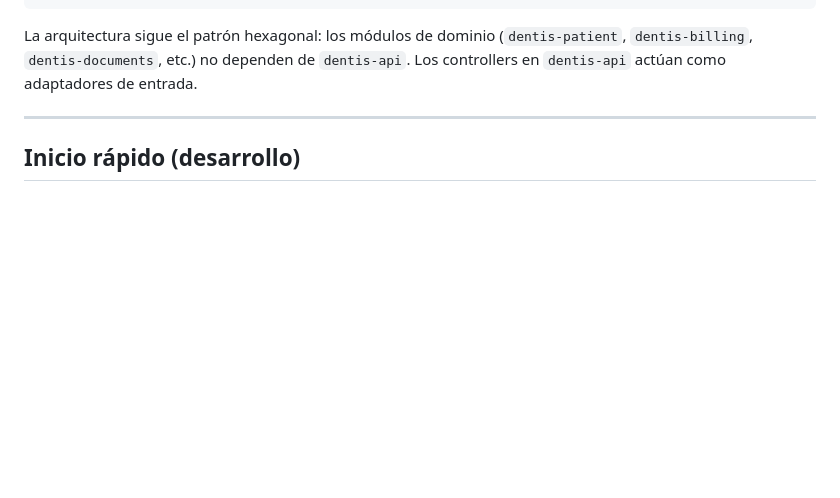
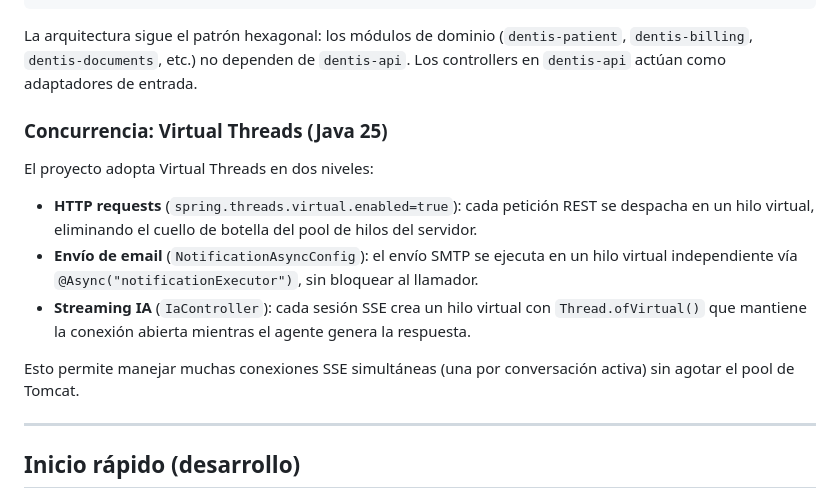
Before and after one commit to jerges/dentis, a Markdown page: README.md, the part around one of its changes. GitHub-like rendering; blank space fills up the shorter version.

````diff
--- a/README.md
+++ b/README.md
@@ -128,6 +158,16 @@ dentis/
 ```
 
 La arquitectura sigue el patrón hexagonal: los módulos de dominio (`dentis-patient`, `dentis-billing`, `dentis-documents`, etc.) no dependen de `dentis-api`. Los controllers en `dentis-api` actúan como adaptadores de entrada.
+
+### Concurrencia: Virtual Threads (Java 25)
+
+El proyecto adopta Virtual Threads en dos niveles:
+
+- **HTTP requests** (`spring.threads.virtual.enabled=true`): cada petición REST se despacha en un hilo virtual, eliminando el cuello de botella del pool de hilos del servidor.
+- **Envío de email** (`NotificationAsyncConfig`): el envío SMTP se ejecuta en un hilo virtual independiente vía `@Async("notificationExecutor")`, sin bloquear al llamador.
+- **Streaming IA** (`IaController`): cada sesión SSE crea un hilo virtual con `Thread.ofVirtual()` que mantiene la conexión abierta mientras el agente genera la respuesta.
+
+Esto permite manejar muchas conexiones SSE simultáneas (una por conversación activa) sin agotar el pool de Tomcat.
 
 ---
 
````
Also changed, not shown: other parts of README.md (+95 -1 lines).
